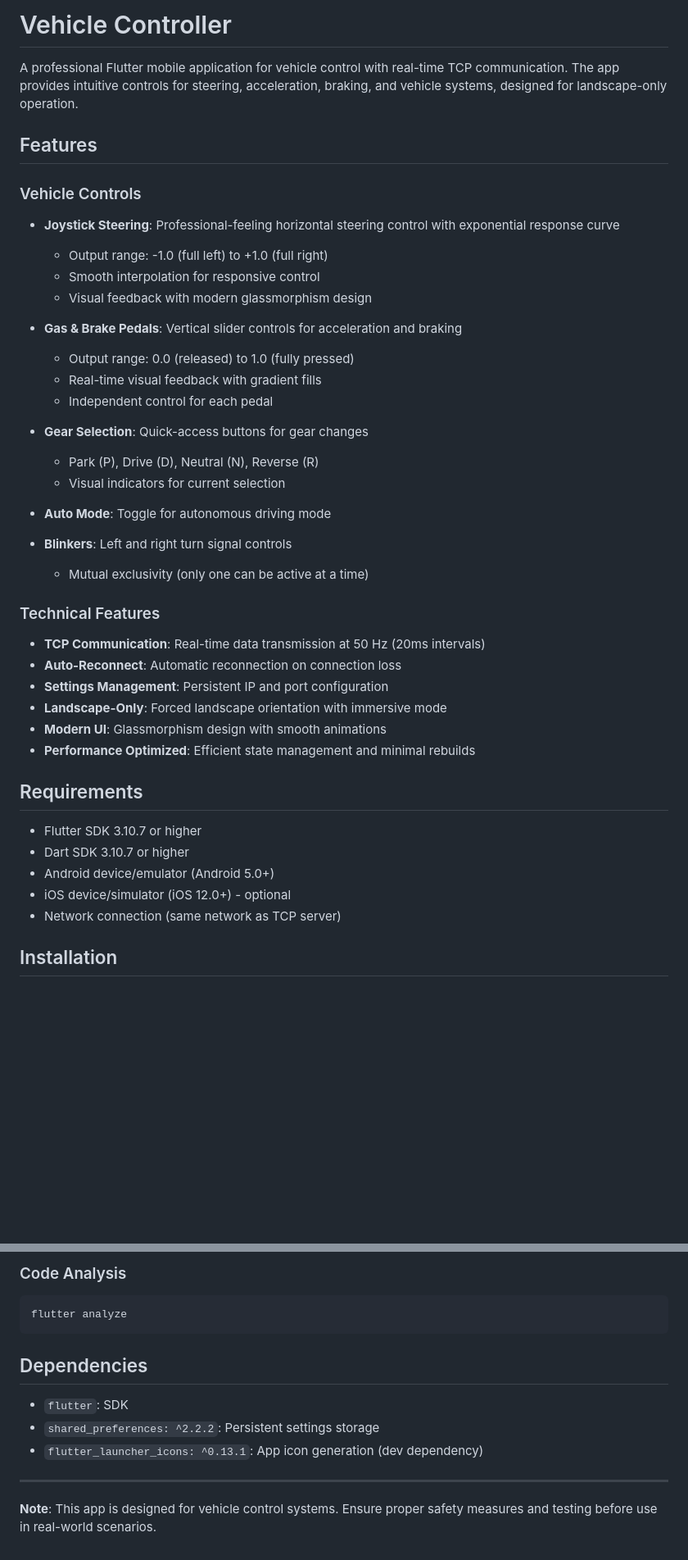
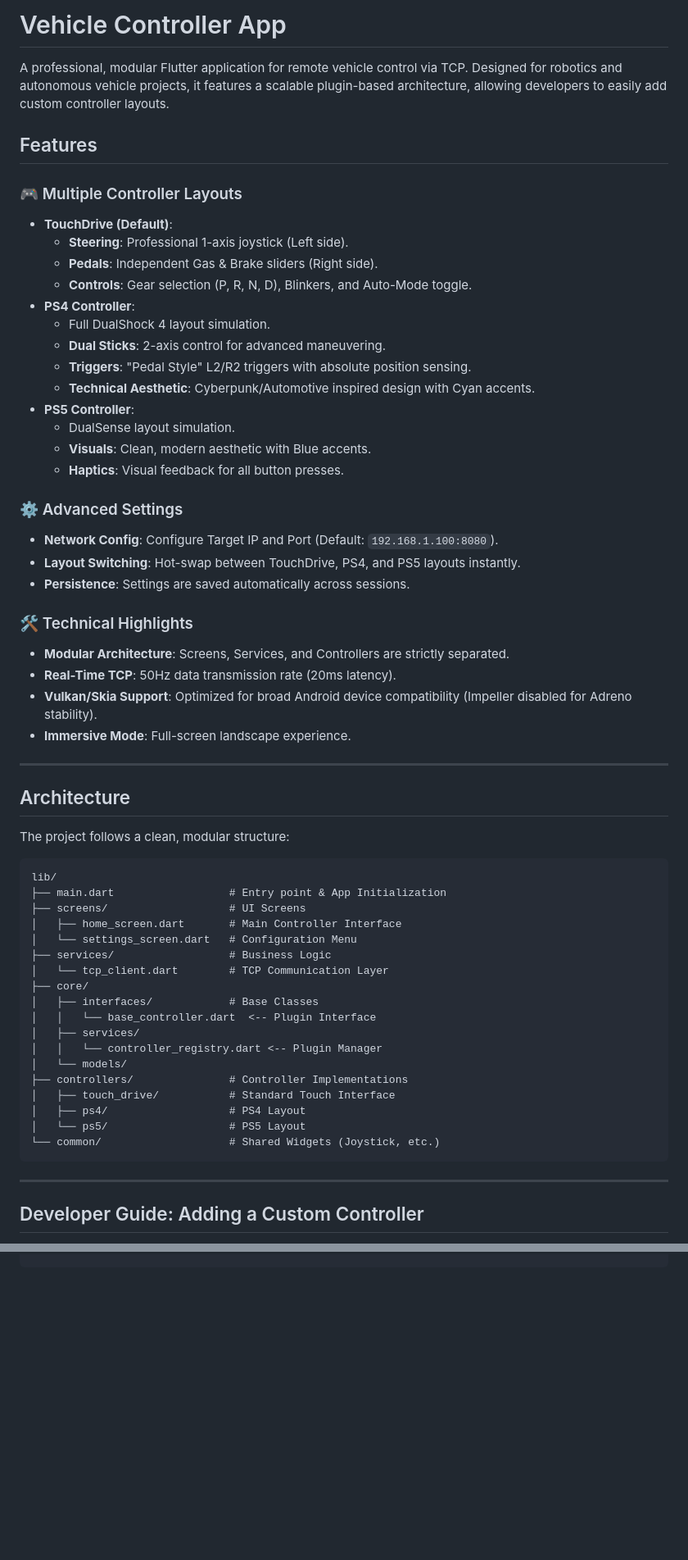
Before and after one commit to Muhammad0312/vehicle-controller-app, a Markdown page: README.md, 2 parts joined by grey strips. Shown at 82% size. GitHub-like rendering; blank space fills up the shorter version.

Commit message:
Docs: Updated README with modular architecture, feature list, and developer guide

````diff
--- a/README.md
+++ b/README.md
@@ -1,44 +1,63 @@
-# Vehicle Controller
+# Vehicle Controller App
 
-A professional Flutter mobile application for vehicle control with real-time TCP communication. The app provides intuitive controls for steering, acceleration, braking, and vehicle systems, designed for landscape-only operation.
+A professional, modular Flutter application for remote vehicle control via TCP. Designed for robotics and autonomous vehicle projects, it features a scalable plugin-based architecture, allowing developers to easily add custom controller layouts.
 
 ## Features
 
-### Vehicle Controls
-- **Joystick Steering**: Professional-feeling horizontal steering control with exponential response curve
-  - Output range: -1.0 (full left) to +1.0 (full right)
-  - Smooth interpolation for responsive control
-  - Visual feedback with modern glassmorphism design
+### 🎮 Multiple Controller Layouts
+- **TouchDrive (Default)**:
+  - **Steering**: Professional 1-axis joystick (Left side).
+  - **Pedals**: Independent Gas & Brake sliders (Right side).
+  - **Controls**: Gear selection (P, R, N, D), Blinkers, and Auto-Mode toggle.
+- **PS4 Controller**:
+  - Full DualShock 4 layout simulation.
+  - **Dual Sticks**: 2-axis control for advanced maneuvering.
+  - **Triggers**: "Pedal Style" L2/R2 triggers with absolute position sensing.
+  - **Technical Aesthetic**: Cyberpunk/Automotive inspired design with Cyan accents.
+- **PS5 Controller**:
+  - DualSense layout simulation.
+  - **Visuals**: Clean, modern aesthetic with Blue accents.
+  - **Haptics**: Visual feedback for all button presses.
 
-- **Gas & Brake Pedals**: Vertical slider controls for acceleration and braking
-  - Output range: 0.0 (released) to 1.0 (fully pressed)
-  - Real-time visual feedback with gradient fills
-  - Independent control for each pedal
+### ⚙️ Advanced Settings
+- **Network Config**: Configure Target IP and Port (Default: `192.168.1.100:8080`).
+- **Layout Switching**: Hot-swap between TouchDrive, PS4, and PS5 layouts instantly.
+- **Persistence**: Settings are saved automatically across sessions.
 
-- **Gear Selection**: Quick-access buttons for gear changes
-  - Park (P), Drive (D), Neutral (N), Reverse (R)
-  - Visual indicators for current selection
+### 🛠 Technical Highlights
+- **Modular Architecture**: Screens, Services, and Controllers are strictly separated.
+- **Real-Time TCP**: 50Hz data transmission rate (20ms latency).
+- **Vulkan/Skia Support**: Optimized for broad Android device compatibility (Impeller disabled for Adreno stability).
+- **Immersive Mode**: Full-screen landscape experience.
 
-- **Auto Mode**: Toggle for autonomous driving mode
+---
 
-- **Blinkers**: Left and right turn signal controls
-  - Mutual exclusivity (only one can be active at a time)
+## Architecture
 
-### Technical Features
-- **TCP Communication**: Real-time data transmission at 50 Hz (20ms intervals)
-- **Auto-Reconnect**: Automatic reconnection on connection loss
-- **Settings Management**: Persistent IP and port configuration
-- **Landscape-Only**: Forced landscape orientation with immersive mode
-- **Modern UI**: Glassmorphism design with smooth animations
-- **Performance Optimized**: Efficient state management and minimal rebuilds
+The project follows a clean, modular structure:
 
-## Requirements
+```
+lib/
+├── main.dart                  # Entry point & App Initialization
+├── screens/                   # UI Screens
+│   ├── home_screen.dart       # Main Controller Interface
+│   └── settings_screen.dart   # Configuration Menu
+├── services/                  # Business Logic
+│   └── tcp_client.dart        # TCP Communication Layer
+├── core/
+│   ├── interfaces/            # Base Classes
+│   │   └── base_controller.dart  <-- Plugin Interface
+│   ├── services/
+│   │   └── controller_registry.dart <-- Plugin Manager
+│   └── models/
+├── controllers/               # Controller Implementations
+│   ├── touch_drive/           # Standard Touch Interface
+│   ├── ps4/                   # PS4 Layout
+│   └── ps5/                   # PS5 Layout
+└── common/                    # Shared Widgets (Joystick, etc.)
+```
 
-- Flutter SDK 3.10.7 or higher
-- Dart SDK 3.10.7 or higher
-- Android device/emulator (Android 5.0+)
-- iOS device/simulator (iOS 12.0+) - optional
-- Network connection (same network as TCP server)
+---
 
-## Installation
+## Developer Guide: Adding a Custom Controller
 
@@ -223,15 +171,0 @@ flutter test
-### Code Analysis
-
-```bash
-flutter analyze
-```
-
-## Dependencies
-
-- `flutter`: SDK
-- `shared_preferences: ^2.2.2`: Persistent settings storage
-- `flutter_launcher_icons: ^0.13.1`: App icon generation (dev dependency)
-
----
-
-**Note**: This app is designed for vehicle control systems. Ensure proper safety measures and testing before use in real-world scenarios.
````
Also changed, not shown: other parts of README.md (+91 -161 lines).
